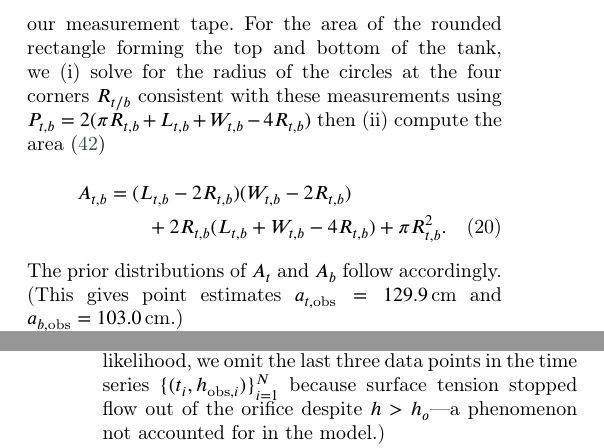
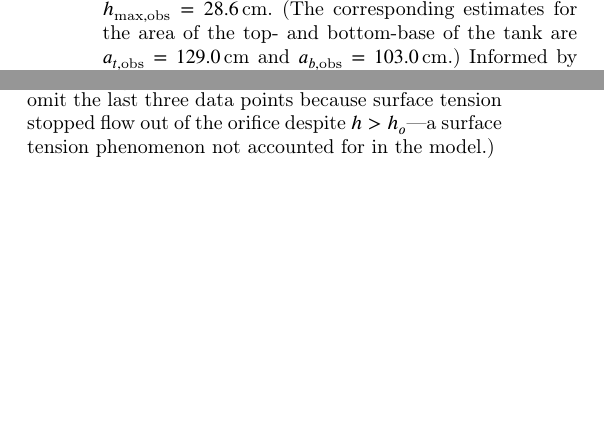
Before and after one commit to SimonEnsemble/tank_inverse_problem, a LaTeX paper (paper/tank_inv_prob_CES.tex): two parts of the columns of pages 7 and 8 of 16 before the commit and two parts of the columns of page 7 of 16 after it, joined at a grey line, cut at the place of the change, the shorter picture padded with empty space. Compiled offline with pdfLaTeX; a LaTeX package or settings file that is missing is left out.

```diff
--- a/paper/tank_inv_prob_CES.tex
+++ b/paper/tank_inv_prob_CES.tex
@@ -565,3 +564,5 @@
+$l_{b, \text{obs}}=10.7$\,cm, $w_{b, \text{obs}}=5.1$\,cm, and $r_{b, \text{obs}}=1.3$\,cm, and the height of the tank $h_{\text{max}, \text{obs}}=28.6$\,cm.
+(The corresponding estimates for the area of the top- and bottom-base of the tank are $a_{t, \text{obs}}=129.0$\,cm and $a_{b, \text{obs}}=103.0$\,cm.)
 Informed by these [noisy and imprecise] measurements, we impose Gaussian prior distributions:
 \begin{align}
 L_{t,b} &\sim \mathcal{N}(l_{t,b, \text{obs}}, \sigma_\ell^2) \\
@@ -570,13 +571,6 @@
 H_{\text{max}} &\sim \mathcal{N}(h_{\text{max}, \text{obs}}, \sigma_\ell^2)
 \end{align}
 where $\sigma_\ell=0.1$\,cm is the [assumed] standard deviation of our length-measurements, based on the markings on our measurement tape.
-For the area of the rounded rectangle forming the top and bottom of the tank,
-we (i) solve for the radius of the circles at the four corners $R_{t/b}$ consistent with these measurements using $P_{t,b}=2(\pi R_{t,b} + L_{t,b}+W_{t,b}-4R_{t,b})$ then (ii) compute the area \cite{rounded_rect}
-\begin{multline}
-	A_{t,b}= (L_{t,b}-2R_{t,b})(W_{t,b}-2R_{t,b}) \\ + 2R_{t,b} (L_{t,b}+W_{t,b} -4R_{t,b}) + \pi R_{t,b}^2.
-\end{multline}
-The prior distributions of $A_t$ and $A_b$ follow accordingly.
-(This gives point estimates $a_{t, \text{obs}}=129.9$\,cm and $a_{b, \text{obs}}=103.0$\,cm.)
 
 
 \subparagraph{Orifice height and geometry.}
@@ -621,11 +615,11 @@
 
 \subsubsection{Water level time series data from a tank-drainage experiment} At time $t:=0$, we allow the tank to drain of water while our level sensor records the water level over time.
 Fig.~\ref{fig:posterior_train} shows the resulting water level time series data \thedata.
+(When constructing our likelihood, we omit the last three data points because surface tension stopped flow out of the orifice despite $h>h_o$---a surface tension phenomenon not accounted for in the model.)
 
 \subsubsection{Posterior distribution}
 The posterior distribution $\pi_{\text{post}}(h_0, \boldsymbol \alpha, \boldsymbol \theta, \sigma^2 \mid \thedatanomath)$ follows from our prior and likelihood function constructed from the data \thedata (see eqn.~\ref{eq:post}).
 We employ NUTS to draw $2000$/chain samples of inputs/parameters from the posterior over three independent chains, excluding the first half of each chain discarded for ``burn-in''.
-(When constructing our likelihood, we omit the last three data points in the time series \thedata because surface tension stopped flow out of the orifice despite $h>h_o$---a phenomenon not accounted for in the model.)
 
 \begin{figure*}[!ht]
     \centering
```
Also changed, not shown: paper/tank_inv_prob_CES.tex (9 more changed lines), 1 other file.
